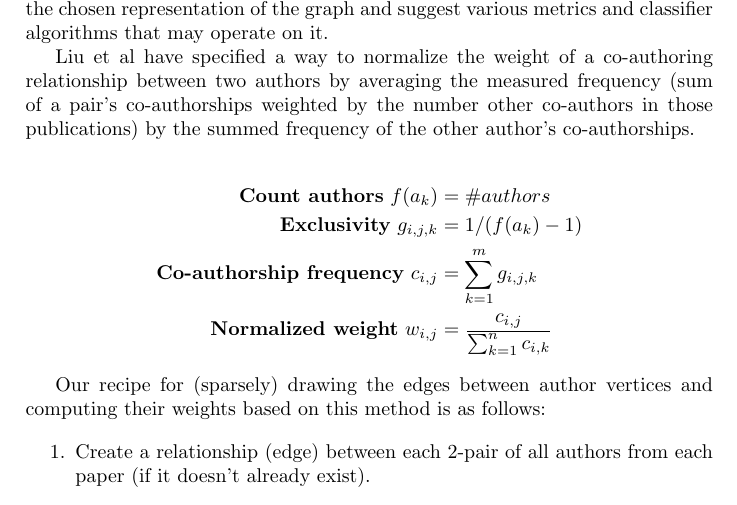
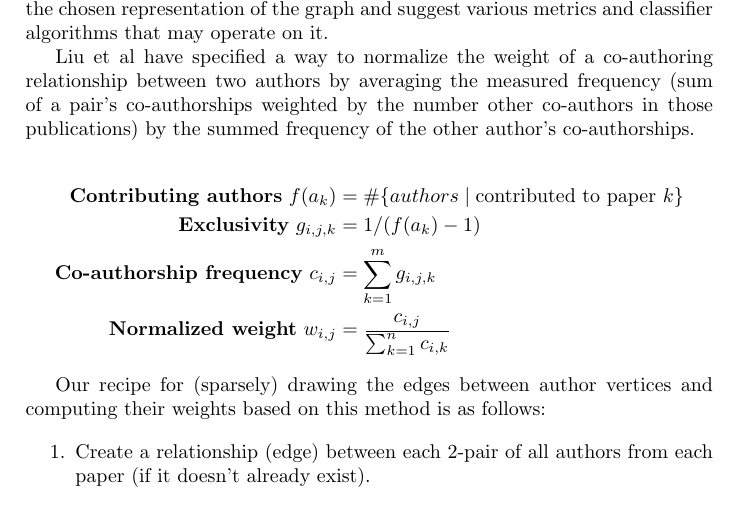
Before and after one commit to robtiemens/kdd2013, a LaTeX paper (report.tex, which reads Parts/Background-graph.tex): part of page 2 of 12, cut so that both start at the same text. Compiled offline with pdfLaTeX.

Commit message:
Fixed formula

```diff
--- a/Parts/Background-graph.tex
+++ b/Parts/Background-graph.tex
@@ -8,8 +8,8 @@ Our idea to model relationships using this representation was directly inspired
 Liu et al have specified a way to normalize the weight of a co-authoring relationship between two authors by averaging the measured frequency (sum of a pair's co-authorships weighted by the number other co-authors in those publications) by the summed frequency of the other author's co-authorships.
 
 \begin{align*}
-\textbf{Count authors}~
-	f(a_k) &= \#authors \\
+\textbf{Contributing authors}~
+	f(a_k) &= \#\{ authors \mid \mbox{contributed to paper } k \} \\
 \textbf{Exclusivity}~
 	g_{i,j,k} &= 1 / (f(a_k)-1) \\
 \textbf{Co-authorship frequency}~
```
